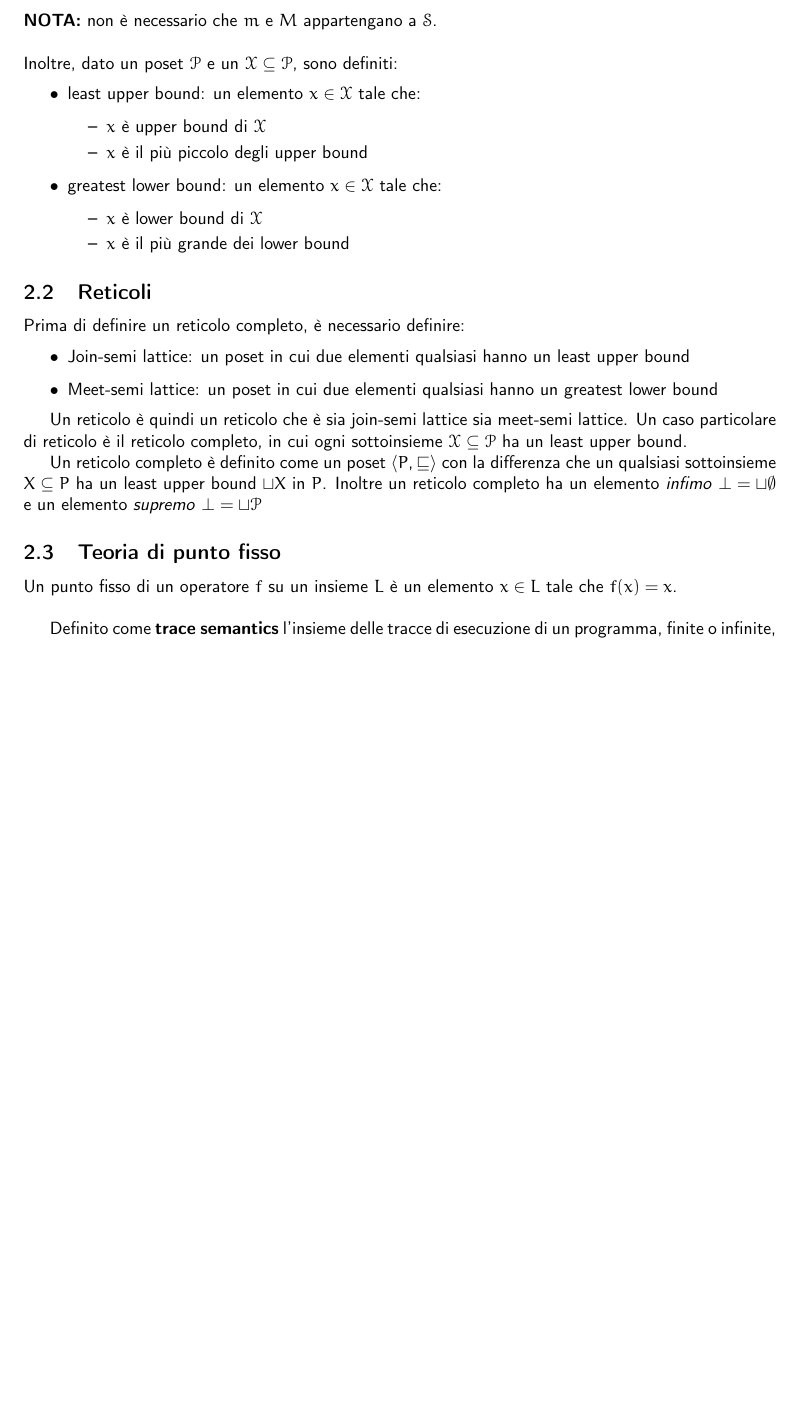
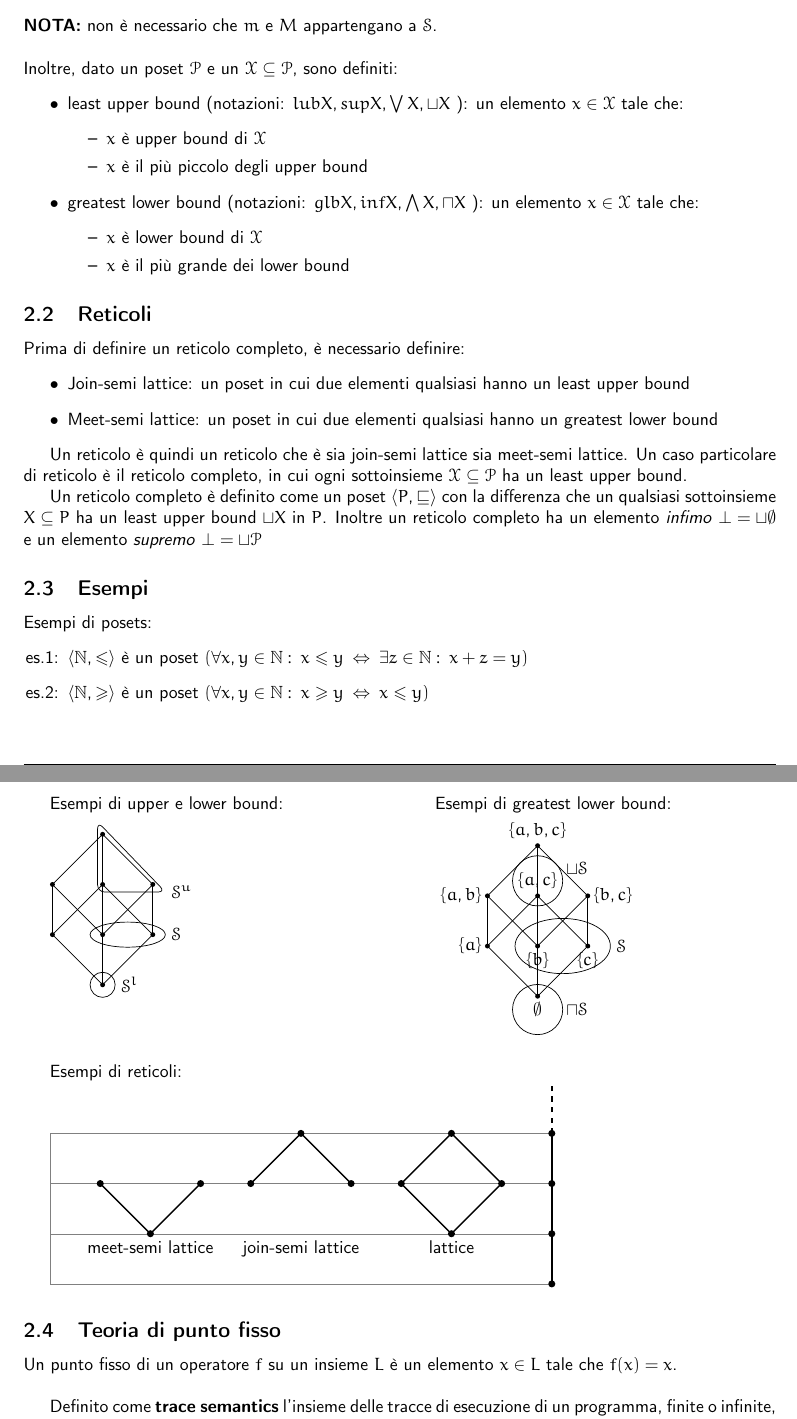
Before and after one commit to sentientmachin3/dispense-info-univr, a LaTeX document (linguaggi.tex): part of page 3 of 15 before the commit and two parts of pages 3 and 4 of 16 after it, the two joined at a grey line, cut so that both start at the same text, the shorter picture padded with empty space. Compiled offline with pdfLaTeX.

Commit message:
added Esempi section

```diff
--- a/linguaggi.tex
+++ b/linguaggi.tex
@@ -14,6 +14,7 @@
 \usepackage[T1]{fontenc}
 \usepackage[utf8]{inputenc}
 \usepackage[margin=3cm]{geometry}
+\usepackage{multicol}
 \usepackage{booktabs}
 \usepackage{fancyhdr}
 \usepackage{tikz}
@@ -32,6 +33,9 @@
 \rfoot{}
 \renewcommand{\headrulewidth}{0.4pt}
 \renewcommand{\footrulewidth}{0.4pt}
+
+\newcommand{\numberset}{\mathbb}
+\newcommand{\N}{\numberset{N}}
 
 \fvset{commandchars=\\\{\}}
 \newcommand{\tikzmark}[1]{\tikz[overlay,remember picture] \node (#1) {};}
@@ -78,12 +82,12 @@
 	\noindent
 	Inoltre, dato un poset $\mathcal{P}$ e un $\mathcal{X} \subseteq \mathcal{P}$, sono definiti:
 	\begin{itemize}
-		\item least upper bound: un elemento $x \in \mathcal{X}$ tale che:
+		\item least upper bound (notazioni: $ lubX, supX, \bigvee X, \sqcup X $ ): un elemento $x \in \mathcal{X}$ tale che:
 		\begin{itemize}
 			\item $x$ è upper bound di $\mathcal{X}$
 			\item $x$ è il più piccolo degli upper bound
 		\end{itemize}
-		\item greatest lower bound: un elemento $x \in \mathcal{X}$ tale che:
+		\item greatest lower bound (notazioni: $ glbX, infX, \bigwedge X, \sqcap X $ ): un elemento $x \in \mathcal{X}$ tale che:
 		\begin{itemize}
 			\item $x$ è lower bound di $\mathcal{X}$
 			\item $x$ è il più grande dei lower bound
@@ -100,6 +104,84 @@
 	Un reticolo è quindi un reticolo che è sia join-semi lattice sia meet-semi lattice. Un caso particolare di reticolo è il reticolo completo, in cui ogni sottoinsieme $\mathcal{X} \subseteq \mathcal{P}$ ha un least upper bound.
 
 	Un reticolo completo è definito come un poset $\langle P, \sqsubseteq \rangle$ con la differenza che un qualsiasi sottoinsieme $X \subseteq P$ ha un least upper bound $\sqcup X$ in $P$. Inoltre un reticolo completo ha un elemento \textit{infimo} $\bot = \sqcup \emptyset$ e un elemento \textit{supremo} $\bot = \sqcup \mathcal{P}$
+
+	\subsection{Esempi}
+	Esempi di posets:
+	\begin{itemize}
+		\item[es.1:] $ \langle \N, \leq \rangle $ è un poset
+		$ \left( \forall x,y \in \N : \: x \leq y \:
+		\Leftrightarrow \: \exists z \in \N : \: x + z = y \right) $
+		\item[es.2:] $ \langle \N, \geq \rangle $ è un poset
+		$ \left( \forall x, y \in \N : \: x \geq y \: \Leftrightarrow \: x \leq y \right) $
+	\end{itemize}
+	\begin{multicols}{2}
+
+		Esempi di upper e lower bound:
+
+		\begin{tikzpicture}[baseline=-1cm]
+			\fill (0,1) circle (1.4pt) coordinate (a) ; \fill (1,0) circle (1.4pt) coordinate (b) ;
+			\fill (2,1) circle (1.4pt) coordinate (c) ; \fill (1,2) circle (1.4pt) coordinate (d) ;
+			\fill (0,2) circle (1.4pt) coordinate (e) ; \fill (1,1) circle (1.4pt) coordinate (f) ;
+			\fill (2,2) circle (1.4pt) coordinate (g) ; \fill (1,3) circle (1.4pt) coordinate (h) ;
+
+			\draw (a) -- (b) -- (c) -- (d) -- cycle;
+			\draw (e) -- (f) -- (g) -- (h) -- cycle;
+			\draw (a) -- (e) ; \draw (c) -- (g) ; \draw (b) -- (h);
+
+			\draw (1,0) circle (0.25) node[xshift=.25cm,right] {$ \mathcal{S}^l$};
+			\draw (1.5,1) ellipse (0.75 and 0.25) node[xshift=.75cm,right] {$ \mathcal{S} $};
+			\draw[rounded corners] (0.9,1.85) -- (2.25,1.85) node[right] {$ \mathcal{S}^u $} -- (0.9,3.25) -- cycle;
+		\end{tikzpicture}
+
+		\columnbreak
+
+		Esempi di greatest lower bound:
+
+		\begin{tikzpicture}
+			\fill (0,1) circle (1.4pt) coordinate (a) node[left] {$ \{a\} $} ;
+			\fill (1,0) circle (1.4pt) coordinate (b) node[below] (bn) {$ \emptyset $} ;
+			\fill (2,1) circle (1.4pt) coordinate (c) node[below] {$ \{c\} $} ;
+			\fill (1,2) circle (1.4pt) coordinate (d) node[above] (dn) {$ \{a,c\} $};
+			\fill (0,2) circle (1.4pt) coordinate (e) node[left] {$ \{a,b\} $};
+			\fill (1,1) circle (1.4pt) coordinate (f) node[below] {$ \{b\} $};
+			\fill (2,2) circle (1.4pt) coordinate (g) node[right] {$ \{b,c\} $};
+			\fill (1,3) circle (1.4pt) coordinate (h) node[above] {$ \{a,b,c\} $};
+
+			\draw (a) -- (b) -- (c) -- (d) -- cycle;
+			\draw (e) -- (f) -- (g) -- (h) -- cycle;
+			\draw (a) -- (e) ; \draw (c) -- (g) ; \draw (b) -- (h);
+
+			\draw (bn) circle (0.5) node[xshift=.45cm,right] {$ \sqcap \mathcal{S} $};
+			\draw (1.5,1) ellipse (0.95 and 0.55) node[xshift=.95cm,right] {$ \mathcal{S} $};
+			\draw (dn) circle (0.5) node[xshift=.45cm,above right] {$ \sqcup \mathcal{S} $};
+
+		\end{tikzpicture}
+	\end{multicols}
+
+	Esempi di reticoli:
+
+	\begin{tikzpicture}[thick]
+		\draw [help lines, gray, ultra thin, xstep=12] (0,0) grid (10,3);
+		\foreach \i in {0,1,2,3}{%
+			\fill (10,\i) circle (2pt);
+		}
+		\draw (10,0) -- (10,3);
+		\draw[dashed] (10,3) -- (10,4);
+		\fill (1,2) circle (2pt) coordinate (a); \fill (3,2) circle (2pt) coordinate (b);
+		\fill (2,1) circle (2pt) coordinate (c);
+
+		\fill (4,2) circle (2pt) coordinate (d); \fill (6,2) circle (2pt) coordinate (e);
+		\fill (5,3) circle (2pt) coordinate (f);
+
+		\fill (7,2) circle (2pt) coordinate (g); \fill (8,1) circle (2pt) coordinate (h);
+		\fill (9,2) circle (2pt) coordinate (i);  \fill (8,3) circle (2pt) coordinate (l);
+
+		\draw (a) -- (c) -- (b); \draw (d) -- (f) -- (e);
+		\draw (g) -- (h) -- (i) -- (l) -- cycle;
+		\node[below] at (c.south) {meet-semi lattice};
+		\node[below,xshift=3cm] at (c.south) {join-semi lattice};
+		\node[below] at (h.south) {lattice};
+	\end{tikzpicture}
 
 	\subsection{Teoria di punto fisso}
 	Un punto fisso di un operatore $f$ su un insieme $L$ è un elemento $x \in L$ tale che $f(x)=x$. \\
```
